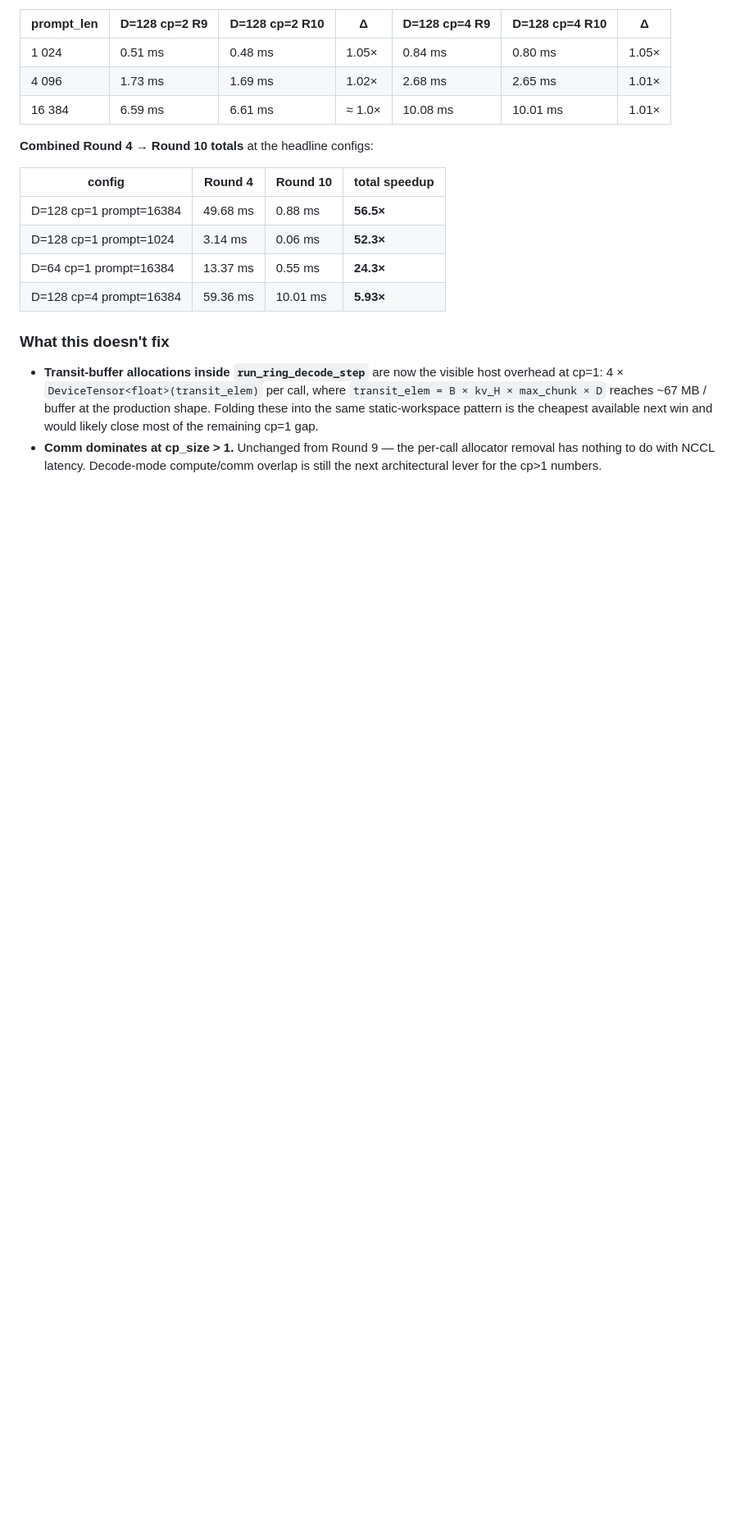
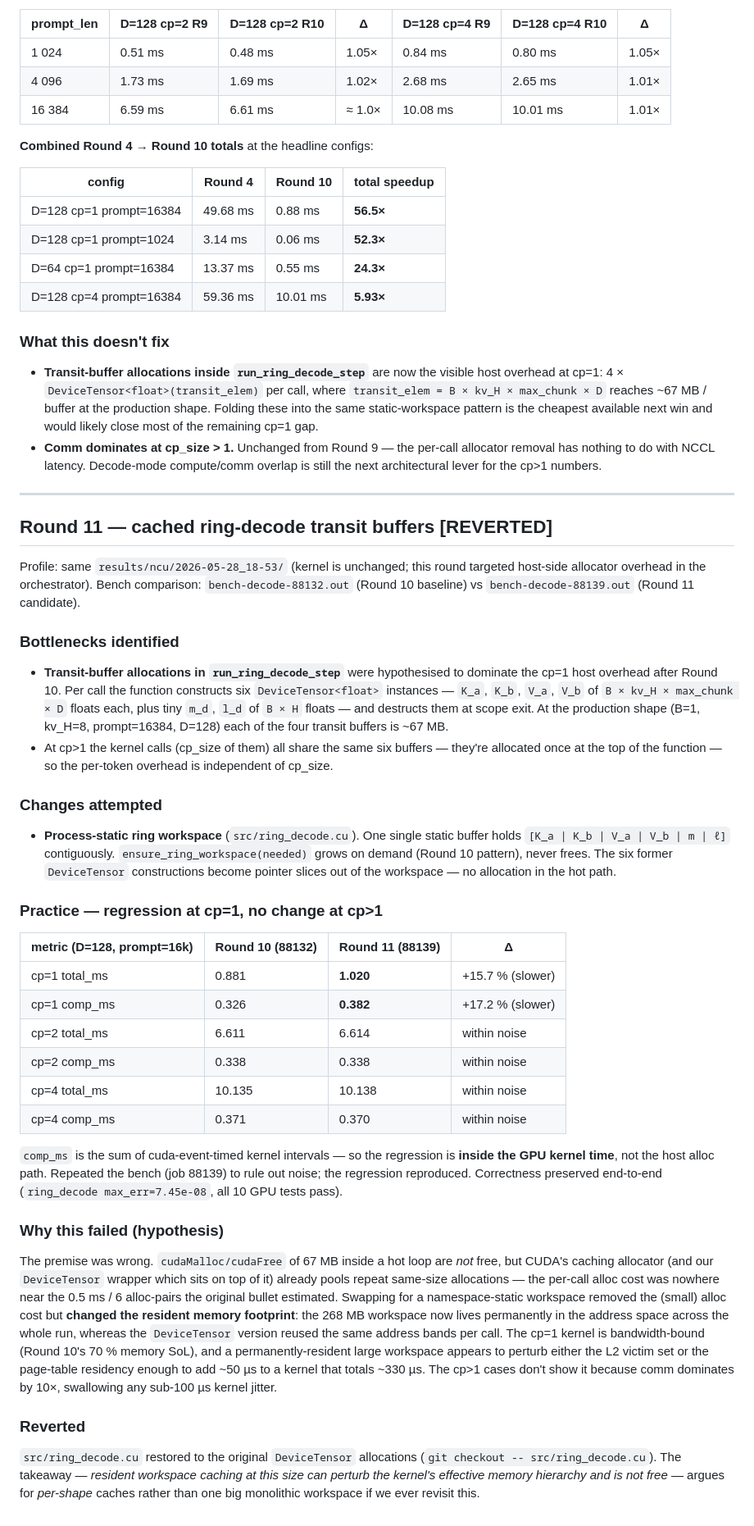
Before and after one commit to h1ppox99/ring-attention, a Markdown page: KERNEL_OPTIMIZATIONS.md, the part around the change. Shown at 82% size. Drawn GitHub-style; blank space fills up the shorter version.

Commit message:
feat: reverted changes to kernel

```diff
--- a/KERNEL_OPTIMIZATIONS.md
+++ b/KERNEL_OPTIMIZATIONS.md
@@ -922,3 +922,75 @@ because the kernel is no longer a meaningful slice of the per-token wall):
   per-call allocator removal has nothing to do with NCCL latency.
   Decode-mode compute/comm overlap is still the next architectural
   lever for the cp>1 numbers.
+
+---
+
+## Round 11 — cached ring-decode transit buffers [REVERTED]
+
+Profile: same `results/ncu/2026-05-28_18-53/` (kernel is unchanged;
+this round targeted host-side allocator overhead in the orchestrator).
+Bench comparison: `bench-decode-88132.out` (Round 10 baseline) vs
+`bench-decode-88139.out` (Round 11 candidate).
+
+### Bottlenecks identified
+
+- **Transit-buffer allocations in `run_ring_decode_step`** were
+  hypothesised to dominate the cp=1 host overhead after Round 10. Per
+  call the function constructs six `DeviceTensor<float>` instances —
+  `K_a`, `K_b`, `V_a`, `V_b` of `B × kv_H × max_chunk × D` floats each,
+  plus tiny `m_d`, `l_d` of `B × H` floats — and destructs them at
+  scope exit. At the production shape (B=1, kv_H=8, prompt=16384,
+  D=128) each of the four transit buffers is ~67 MB.
+- At cp>1 the kernel calls (cp_size of them) all share the same six
+  buffers — they're allocated once at the top of the function — so the
+  per-token overhead is independent of cp_size.
+
+### Changes attempted
+
+- **Process-static ring workspace** (`src/ring_decode.cu`). One single
+  static buffer holds `[K_a | K_b | V_a | V_b | m | ℓ]` contiguously.
+  `ensure_ring_workspace(needed)` grows on demand (Round 10 pattern),
+  never frees. The six former `DeviceTensor` constructions become
+  pointer slices out of the workspace — no allocation in the hot path.
+
+### Practice — regression at cp=1, no change at cp>1
+
+| metric (D=128, prompt=16k) | Round 10 (88132) | Round 11 (88139) | Δ |
+|---                          |---               |---               |---|
+| cp=1  total_ms              | 0.881            | **1.020**        | +15.7 % (slower) |
+| cp=1  comp_ms               | 0.326            | **0.382**        | +17.2 % (slower) |
+| cp=2  total_ms              | 6.611            | 6.614            | within noise |
+| cp=2  comp_ms               | 0.338            | 0.338            | within noise |
+| cp=4  total_ms              | 10.135           | 10.138           | within noise |
+| cp=4  comp_ms               | 0.371            | 0.370            | within noise |
+
+`comp_ms` is the sum of cuda-event-timed kernel intervals — so the
+regression is **inside the GPU kernel time**, not the host alloc path.
+Repeated the bench (job 88139) to rule out noise; the regression
+reproduced. Correctness preserved end-to-end (`ring_decode max_err=7.45e-08`,
+all 10 GPU tests pass).
+
+### Why this failed (hypothesis)
+
+The premise was wrong. `cudaMalloc/cudaFree` of 67 MB inside a hot
+loop are *not* free, but CUDA's caching allocator (and our
+`DeviceTensor` wrapper which sits on top of it) already pools repeat
+same-size allocations — the per-call alloc cost was nowhere near the
+0.5 ms / 6 alloc-pairs the original bullet estimated. Swapping for a
+namespace-static workspace removed the (small) alloc cost but
+**changed the resident memory footprint**: the 268 MB workspace now
+lives permanently in the address space across the whole run, whereas
+the `DeviceTensor` version reused the same address bands per call.
+The cp=1 kernel is bandwidth-bound (Round 10's 70 % memory SoL), and a
+permanently-resident large workspace appears to perturb either the L2
+victim set or the page-table residency enough to add ~50 µs to a
+kernel that totals ~330 µs. The cp>1 cases don't show it because
+comm dominates by 10×, swallowing any sub-100 µs kernel jitter.
+
+### Reverted
+
+`src/ring_decode.cu` restored to the original `DeviceTensor` allocations
+(`git checkout -- src/ring_decode.cu`). The takeaway — *resident
+workspace caching at this size can perturb the kernel's effective
+memory hierarchy and is not free* — argues for *per-shape* caches
+rather than one big monolithic workspace if we ever revisit this.
```
